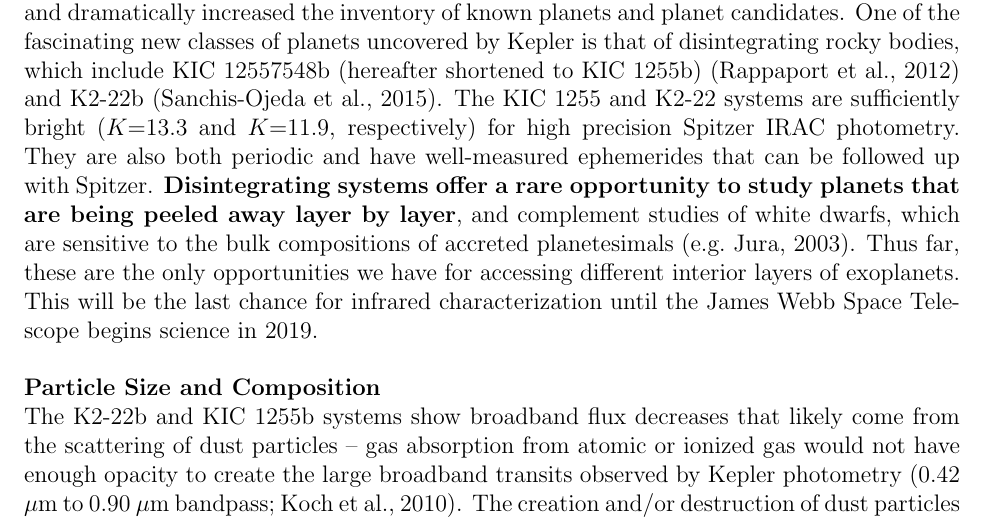
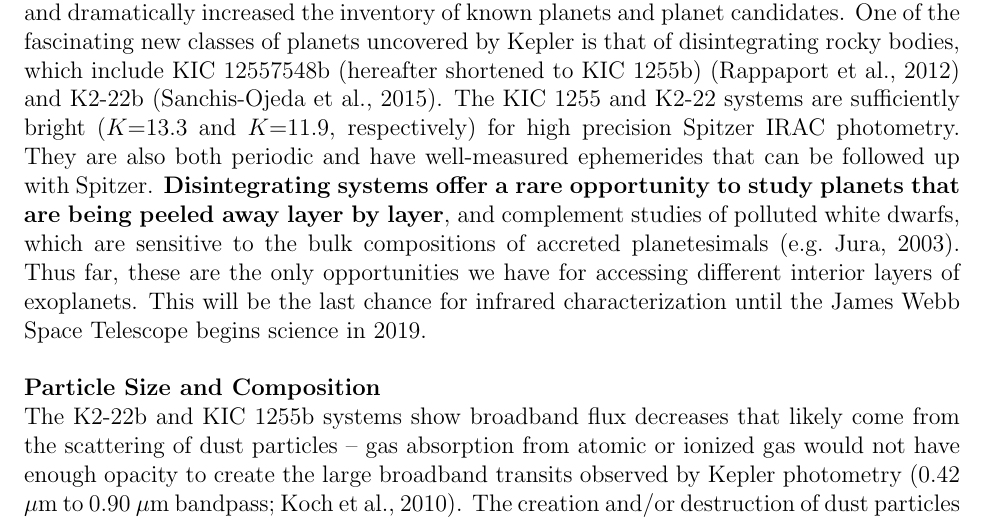
Before and after one commit to eas342/2016_spitzer_prop, a LaTeX document (cycle13_RegSnap_v1.tex): part of page 1 of 7, cut so that both start at the same text. Compiled offline with pdfLaTeX.

Commit message:
Updates from ShareLaTeX

```diff
--- a/cycle13_RegSnap_v1.tex
+++ b/cycle13_RegSnap_v1.tex
@@ -103,7 +103,7 @@ One of the fascinating new classes of planets uncovered by Kepler is that of dis
 which include KIC 12557548b (hereafter shortened to KIC 1255b) \citep{rappaport} and K2-22b \citep{sanchis-ojedak2-22}.
 The KIC 1255 and K2-22 systems are sufficiently bright ($K$=13.3 and $K$=11.9, respectively) for high precision Spitzer IRAC photometry.
 They are also both periodic and have well-measured ephemerides that can be followed up with Spitzer.
-\textbf{Disintegrating systems offer a rare opportunity to study planets that are being peeled away layer by layer}, and complement studies of white dwarfs, which are sensitive to the bulk compositions of accreted planetesimals \cite[e.g.][]{jura2003wdPollution}.
+\textbf{Disintegrating systems offer a rare opportunity to study planets that are being peeled away layer by layer}, and complement studies of polluted white dwarfs, which are sensitive to the bulk compositions of accreted planetesimals \cite[e.g.][]{jura2003wdPollution}.
 Thus far, these are the only opportunities we have for accessing different interior layers of exoplanets.
 This will be the last chance for infrared characterization until the James Webb Space Telescope begins science in 2019.\newline
 
```
